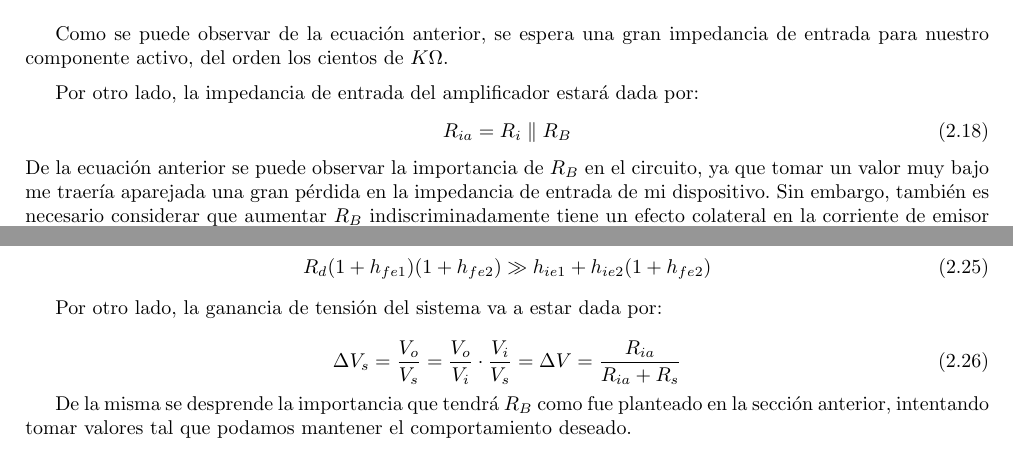
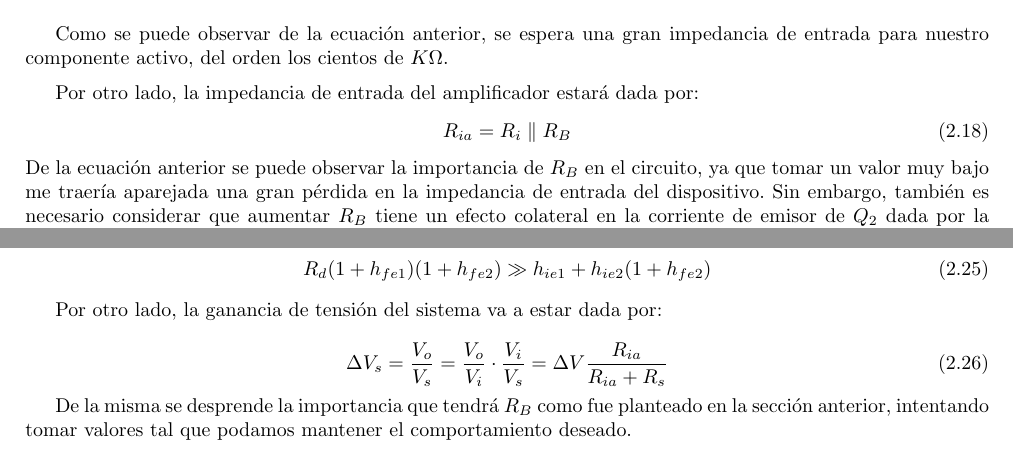
Before and after one commit to gcbertachini/Electro1, a LaTeX document (Trabajo Práctico 2/Informe/main.tex, which reads Trabajo Práctico 2/Informe/2_teorico/texto.tex): two parts of pages 7 and 8 of 16, joined at a grey line, cut so that both start at the same text. Compiled offline with pdfLaTeX.

Commit message:
cambios minimos

```diff
--- a/Trabajo Práctico 2/Informe/2_teorico/texto.tex
+++ b/Trabajo Práctico 2/Informe/2_teorico/texto.tex
@@ -246,10 +246,10 @@
     \label{R_ia}
 \end{equation}
 De la ecuación anterior se puede observar la importancia de $R_B$ en el circuito, ya que tomar un valor muy bajo
-me traería aparejada una gran pérdida en la impedancia de entrada de mi dispositivo. Sin embargo, también es
-necesario considerar que aumentar $R_B$ indiscriminadamente tiene un efecto colateral en la corriente de emisor
-de $Q_2$ dada por la ecuación[\ref{I_E}]. De esta manera, ya no podríamos asumir un error despreciable y la
-ecuación [\ref{pol_I_E2}] ya no sería válida. \par
+me traería aparejada una gran pérdida en la impedancia de entrada del dispositivo. Sin embargo, también es
+necesario considerar que aumentar $R_B$  tiene un efecto colateral en la corriente de emisor
+de $Q_2$ dada por la ecuación[\ref{eq:pol_I_E2}]. De esta manera, ya no podríamos asumir un error despreciable y la
+ecuación [\ref{eq:pol_I_E2}] ya no sería válida. \par
 Por otro lado, la impedancia de entrada del sistema estará dada por:
 \begin{equation}
     R_{is}=\frac{R_{ia}}{R_{ia}+R_s}
@@ -287,7 +287,7 @@
 Por otro lado, la ganancia de tensión del sistema va a estar dada por:
 
 \begin{equation}
-    \Delta V_s = \frac{V_o}{V_s} = \frac{V_o}{V_i} \cdot \frac{V_i}{V_s} = \Delta V= \frac{R_{ia}}{R_{ia}+R_s}
+    \Delta V_s = \frac{V_o}{V_s} = \frac{V_o}{V_i} \cdot \frac{V_i}{V_s} = \Delta V \frac{R_{ia}}{R_{ia}+R_s}
 \end{equation}
 
 De la misma se desprende la importancia que tendrá $R_B$ como fue planteado en la sección anterior, intentando tomar valores
```
